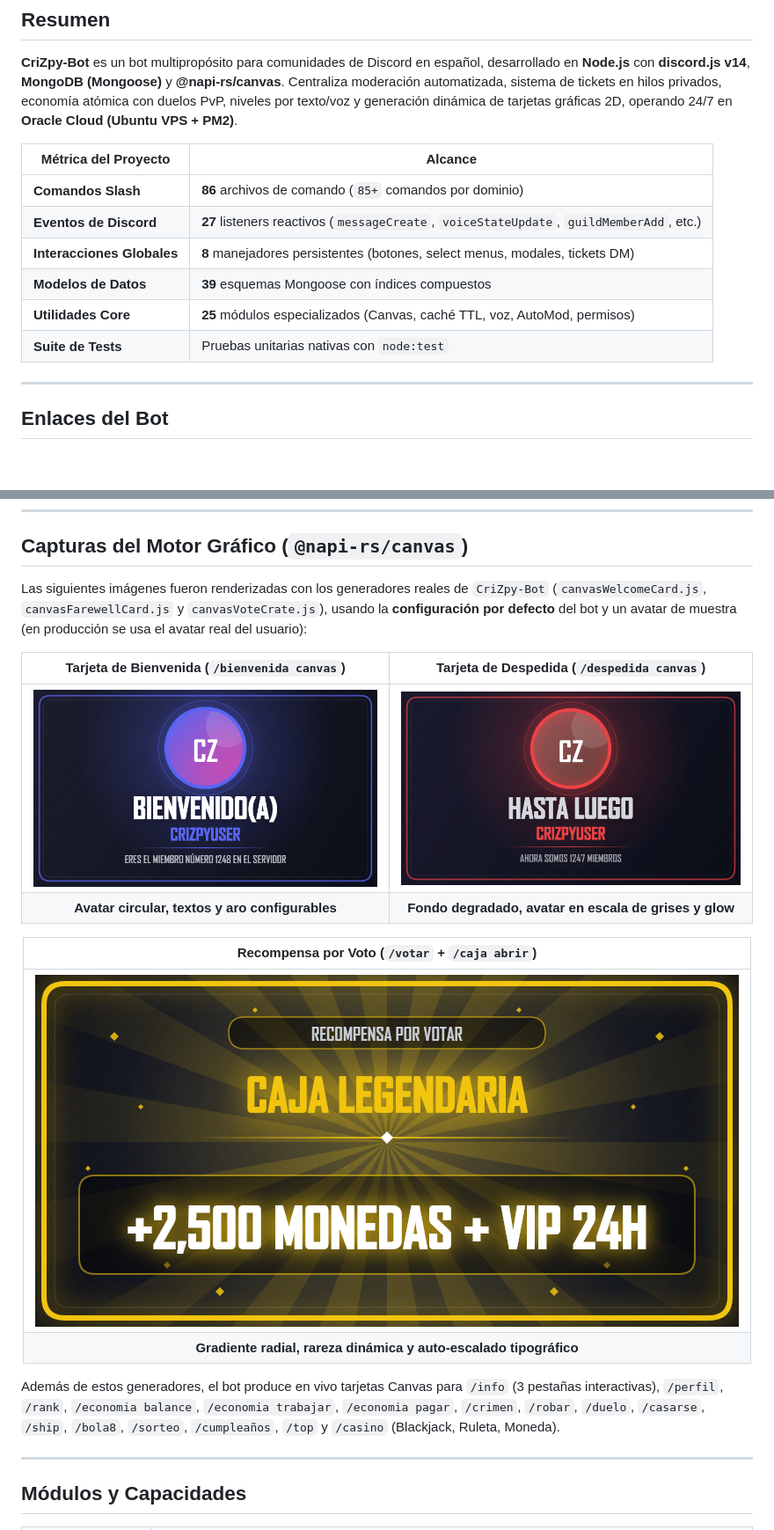
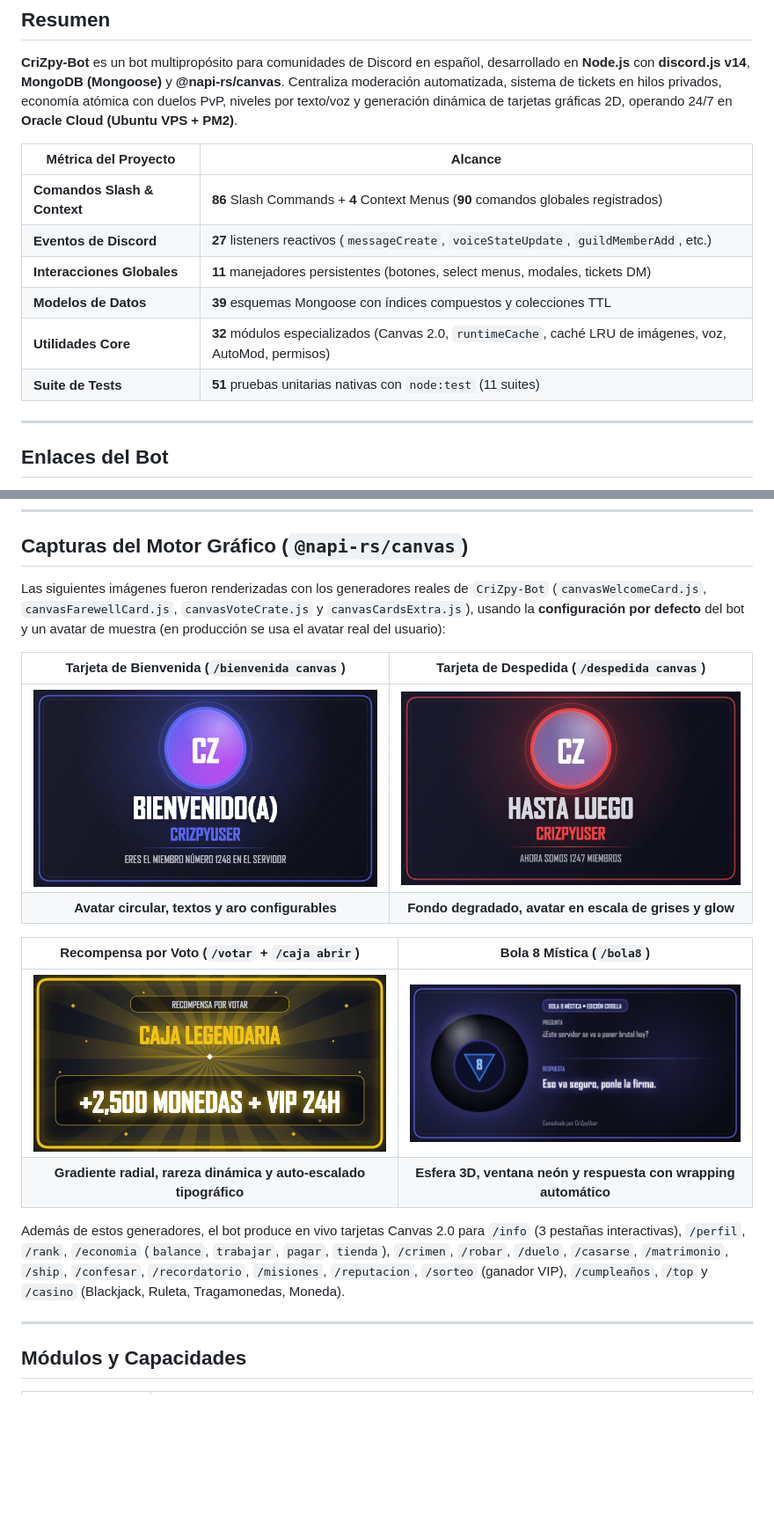
Before and after one commit to TioCriZpy/crizpy-bot-showcase, a Markdown page: README.md, 2 parts joined by grey strips. Shown at 88% size. Rendered like a GitHub page; pictures changed too: assets/preview-8ball.png (added), assets/preview-crate.png, assets/preview-farewell.png; blank space fills up the shorter version.

Commit message:
docs: update architecture metrics, runtimeCache details and Canvas 2.0 previews

```diff
--- a/README.md
+++ b/README.md
@@ -38,12 +38,12 @@
 
 | Métrica del Proyecto | Alcance |
 | --- | --- |
-| **Comandos Slash** | **86** archivos de comando (`85+` comandos por dominio) |
+| **Comandos Slash & Context** | **86** Slash Commands + **4** Context Menus (**90** comandos globales registrados) |
 | **Eventos de Discord** | **27** listeners reactivos (`messageCreate`, `voiceStateUpdate`, `guildMemberAdd`, etc.) |
-| **Interacciones Globales** | **8** manejadores persistentes (botones, select menus, modales, tickets DM) |
-| **Modelos de Datos** | **39** esquemas Mongoose con índices compuestos |
-| **Utilidades Core** | **25** módulos especializados (Canvas, caché TTL, voz, AutoMod, permisos) |
-| **Suite de Tests** | Pruebas unitarias nativas con `node:test` |
+| **Interacciones Globales** | **11** manejadores persistentes (botones, select menus, modales, tickets DM) |
+| **Modelos de Datos** | **39** esquemas Mongoose con índices compuestos y colecciones TTL |
+| **Utilidades Core** | **32** módulos especializados (Canvas 2.0, `runtimeCache`, caché LRU de imágenes, voz, AutoMod, permisos) |
+| **Suite de Tests** | **51** pruebas unitarias nativas con `node:test` (11 suites) |
 
 ---
 
@@ -153,23 +154,19 @@ sequenceDiagram
 
 ## Capturas del Motor Gráfico (`@napi-rs/canvas`)
 
-Las siguientes imágenes fueron renderizadas con los generadores reales de `CriZpy-Bot` (`canvasWelcomeCard.js`, `canvasFarewellCard.js` y `canvasVoteCrate.js`), usando la **configuración por defecto** del bot y un avatar de muestra (en producción se usa el avatar real del usuario):
+Las siguientes imágenes fueron renderizadas con los generadores reales de `CriZpy-Bot` (`canvasWelcomeCard.js`, `canvasFarewellCard.js`, `canvasVoteCrate.js` y `canvasCardsExtra.js`), usando la **configuración por defecto** del bot y un avatar de muestra (en producción se usa el avatar real del usuario):
 
 | Tarjeta de Bienvenida (`/bienvenida canvas`) | Tarjeta de Despedida (`/despedida canvas`) |
 | :---: | :---: |
 | ![Preview Bienvenida Canvas](./assets/preview-welcome.png) | ![Preview Despedida Canvas](./assets/preview-farewell.png) |
 | **Avatar circular, textos y aro configurables** | **Fondo degradado, avatar en escala de grises y glow** |
 
-<div align="center">
+| Recompensa por Voto (`/votar` + `/caja abrir`) | Bola 8 Mística (`/bola8`) |
+| :---: | :---: |
+| ![Preview Caja Legendaria Canvas](./assets/preview-crate.png) | ![Preview Bola 8 Canvas](./assets/preview-8ball.png) |
+| **Gradiente radial, rareza dinámica y auto-escalado tipográfico** | **Esfera 3D, ventana neón y respuesta con wrapping automático** |
 
-| Recompensa por Voto (`/votar` + `/caja abrir`) |
-| :---: |
-| ![Preview Caja Legendaria Canvas](./assets/preview-crate.png) |
-| **Gradiente radial, rareza dinámica y auto-escalado tipográfico** |
-
-</div>
-
-Además de estos generadores, el bot produce en vivo tarjetas Canvas para `/info` (3 pestañas interactivas), `/perfil`, `/rank`, `/economia balance`, `/economia trabajar`, `/economia pagar`, `/crimen`, `/robar`, `/duelo`, `/casarse`, `/ship`, `/bola8`, `/sorteo`, `/cumpleaños`, `/top` y `/casino` (Blackjack, Ruleta, Moneda).
+Además de estos generadores, el bot produce en vivo tarjetas Canvas 2.0 para `/info` (3 pestañas interactivas), `/perfil`, `/rank`, `/economia` (`balance`, `trabajar`, `pagar`, `tienda`), `/crimen`, `/robar`, `/duelo`, `/casarse`, `/matrimonio`, `/ship`, `/confesar`, `/recordatorio`, `/misiones`, `/reputacion`, `/sorteo` (ganador VIP), `/cumpleaños`, `/top` y `/casino` (Blackjack, Ruleta, Tragamonedas, Moneda).
 
 ---
 
```
Also changed, not shown: other parts of README.md (+12 -10 lines).
